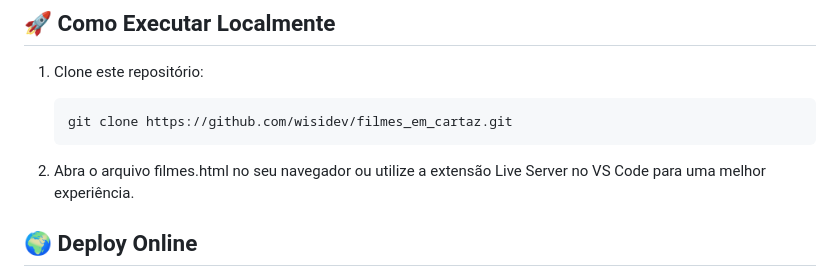
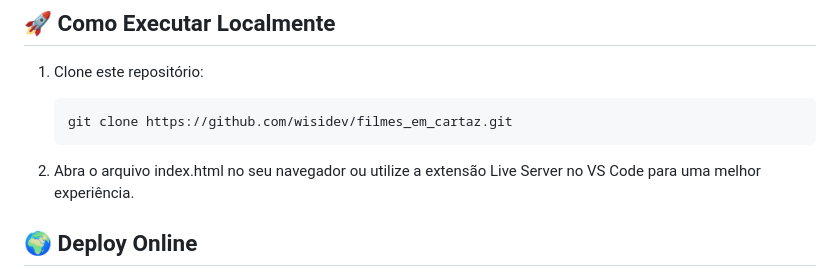
Before and after one commit to wisidev/filmes-em-cartaz, a Markdown page: README.md, the part around the change. GitHub-like rendering.

Commit message:
Atualiza README.md

````diff
--- a/README.md
+++ b/README.md
@@ -81,7 +81,7 @@ Desenvolver uma aplicação **front-end** moderna e interativa, com foco em:
    git clone https://github.com/wisidev/filmes_em_cartaz.git
     ```
 
-2. Abra o arquivo filmes.html no seu navegador
+2. Abra o arquivo index.html no seu navegador
 ou utilize a extensão Live Server no VS Code para uma melhor experiência.
 
 ## 🌍 Deploy Online
````
